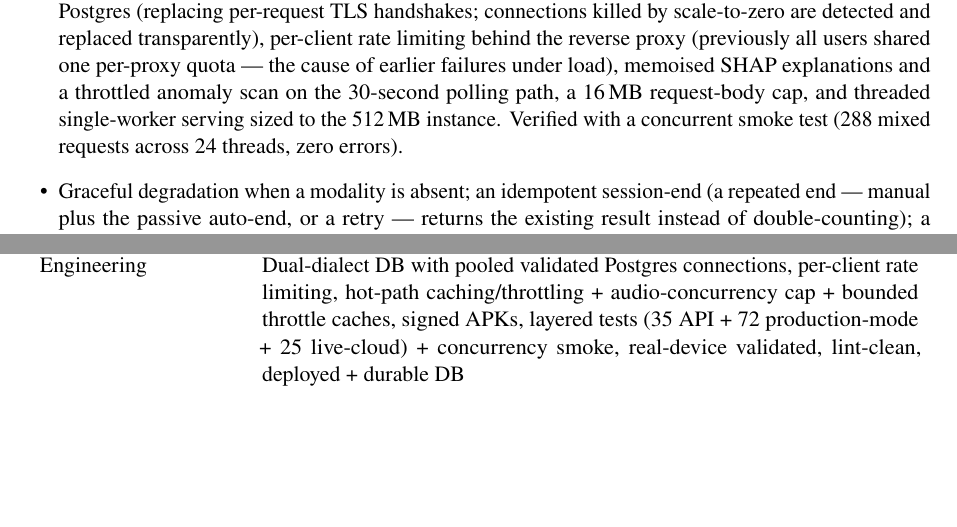
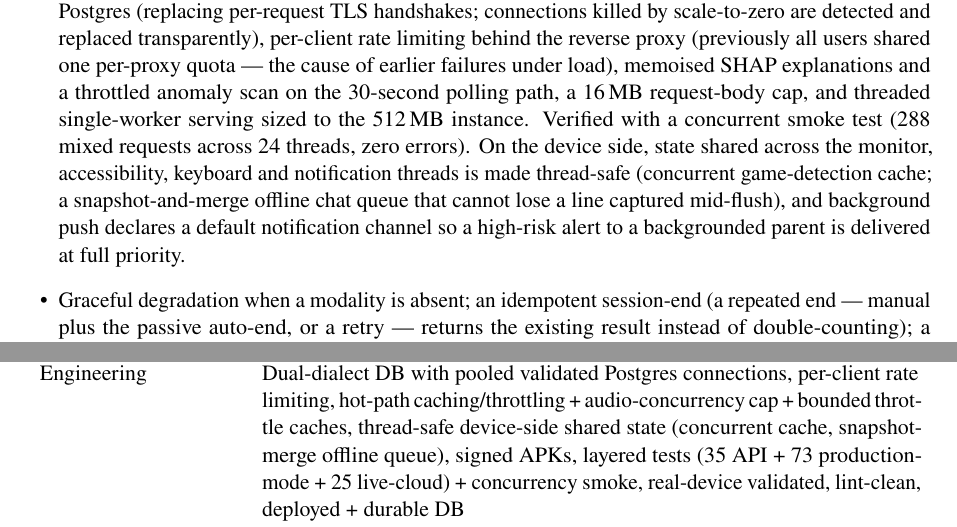
Before and after one commit to kaustubhagarwal21/gaming-addiction-detection-capstone, a LaTeX paper (docs/PROJECT_PAPER.tex): two parts of pages 12 and 13 of 15, joined at a grey line, cut so that both start at the same text, the shorter picture padded with empty space. Compiled offline with pdfLaTeX.

Commit message:
docs: sync TESTING + paper with latest hardening (73-check sweep, concurrency/FCM)
- Sweep count 72 -> 73 (analyse/chat auth check) in TESTING.md and the paper.
- Paper reliability + features table note the device-side thread-safety fixes
  (concurrent game-detection cache, snapshot-merge offline queue) and the FCM
  default-channel for backgrounded high-risk pushes. Compiles clean (15 pp).

```diff
--- a/docs/PROJECT_PAPER.tex
+++ b/docs/PROJECT_PAPER.tex
@@ -630,7 +630,12 @@ and is the first candidate for real-audio retraining.
         explanations and a throttled anomaly scan on the 30-second polling path, a
         16\,MB request-body cap, and threaded single-worker serving sized to the
         512\,MB instance. Verified with a concurrent smoke test (288 mixed requests
-        across 24 threads, zero errors).
+        across 24 threads, zero errors). On the device side, state shared across the
+        monitor, accessibility, keyboard and notification threads is made thread-safe
+        (concurrent game-detection cache; a snapshot-and-merge offline chat queue that
+        cannot lose a line captured mid-flush), and background push declares a default
+        notification channel so a high-risk alert to a backgrounded parent is delivered
+        at full priority.
   \item Graceful degradation when a modality is absent; an idempotent session-end (a
         repeated end --- manual plus the passive auto-end, or a retry --- returns the
         existing result instead of double-counting); a self-healing stale-session guard
@@ -688,7 +693,7 @@ Parent value & Per-day weighted risk + ``why'' (SHAP), live ``playing now'' + mo
 Child wellbeing & Mira check-in (typing indicator, double-send guard), gamified daily check-in + streak, reflections, breathing, break/limit nudges, today-vs-goal progress \\
 Reliability/anti-tamper & Heartbeat watchdog (uninstall/kill/offline alert, child-local quiet hours), optional Device Admin (uninstall block + instant disable alert), battery-optimisation exemption, double-start-safe services, consent-gated boot resume, parent-PIN lock on logout/settings (server-verified, constant-time), logout \emph{and} login alerts with honest monitoring status, idempotent session-end, self-scoring stale-session guard, per-child risk notifications, multi-guardian FCM push (lazy-init) \\
 Privacy/Security & Token auth + \emph{role} checks on every parent-only endpoint, peppered PIN hashes (validated, family-wide PIN change), HTTPS-only, encrypted token store, consent (versioned), raw-audio deletion, retention purge, 16\,MB body cap, family code always recoverable in PIN-gated Settings \\
-Engineering & Dual-dialect DB with pooled validated Postgres connections, per-client rate limiting, hot-path caching/throttling + audio-concurrency cap + bounded throttle caches, signed APKs, layered tests (35 API + 72 production-mode + 25 live-cloud) + concurrency smoke, real-device validated, lint-clean, deployed + durable DB \\
+Engineering & Dual-dialect DB with pooled validated Postgres connections, per-client rate limiting, hot-path caching/throttling + audio-concurrency cap + bounded throttle caches, thread-safe device-side shared state (concurrent cache, snapshot-merge offline queue), signed APKs, layered tests (35 API + 73 production-mode + 25 live-cloud) + concurrency smoke, real-device validated, lint-clean, deployed + durable DB \\
 \bottomrule
 \end{tabularx}
 \end{center}
```
Also changed, not shown: TESTING.md (+1 -1 lines), docs/PROJECT_PAPER.tex (2 more changed lines).
